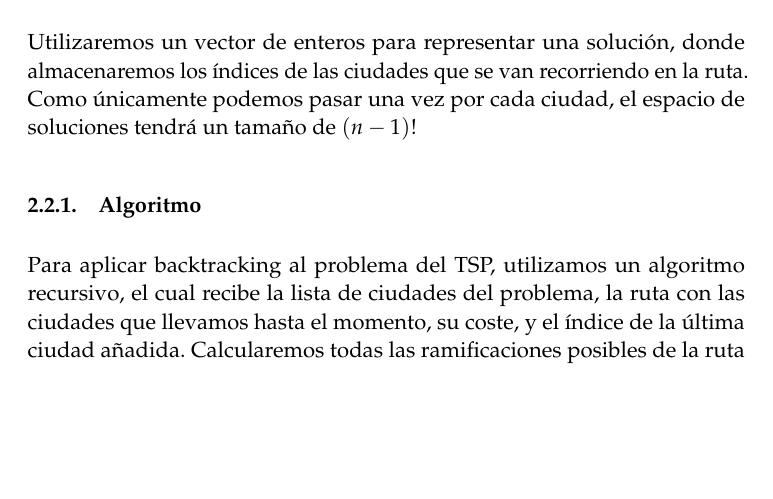
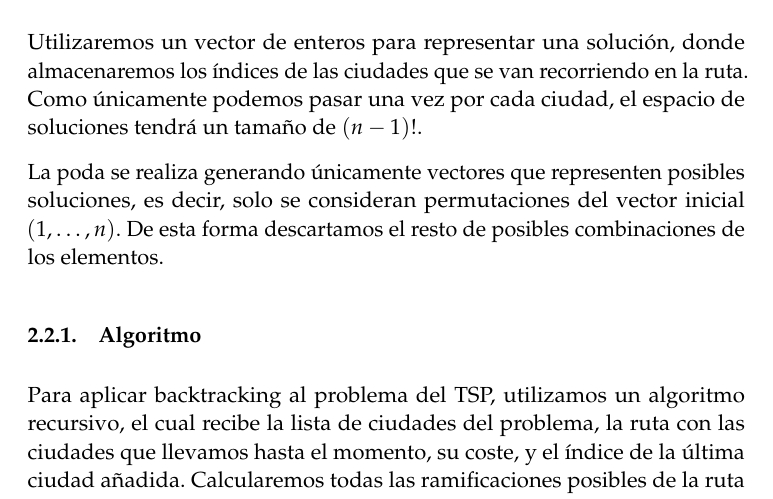
Before and after one commit to mroman42/backtracking, a LaTeX paper (tex/memoria.tex): part of page 7 of 32, cut so that both start at the same text, the shorter picture padded with empty space. Compiled offline with pdfLaTeX.

Commit message:
(tsp/back) Poda

```diff
--- a/tex/memoria.tex
+++ b/tex/memoria.tex
@@ -259,7 +259,9 @@ En el algoritmo, \textit{beneficio} representa el valor de la suma de beneficios
   \subsection{Backtracking}
 
 
-  Utilizaremos un vector de enteros para representar una solución, donde almacenaremos los índices de las ciudades que se van recorriendo en la ruta. Como únicamente podemos pasar una vez por cada ciudad, el espacio de soluciones tendrá un tamaño de $(n-1)!$
+  Utilizaremos un vector de enteros para representar una solución, donde almacenaremos los índices de las ciudades que se van recorriendo en la ruta. Como únicamente podemos pasar una vez por cada ciudad, el espacio de soluciones tendrá un tamaño de $(n-1)!$.
+
+  La poda se realiza generando únicamente vectores que representen posibles soluciones, es decir, solo se consideran permutaciones del vector inicial $(1,\dots,n)$. De esta forma descartamos el resto de posibles combinaciones de los elementos.
 
 
     \subsubsection{Algoritmo}
```
